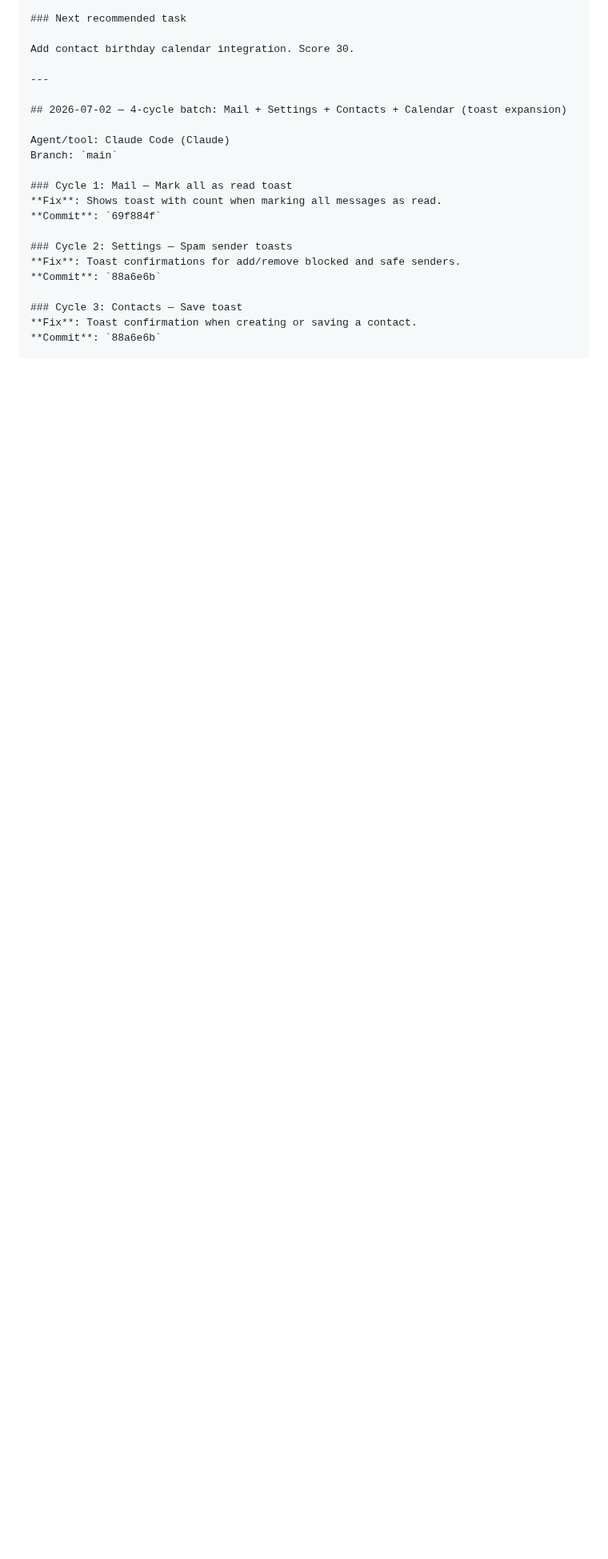
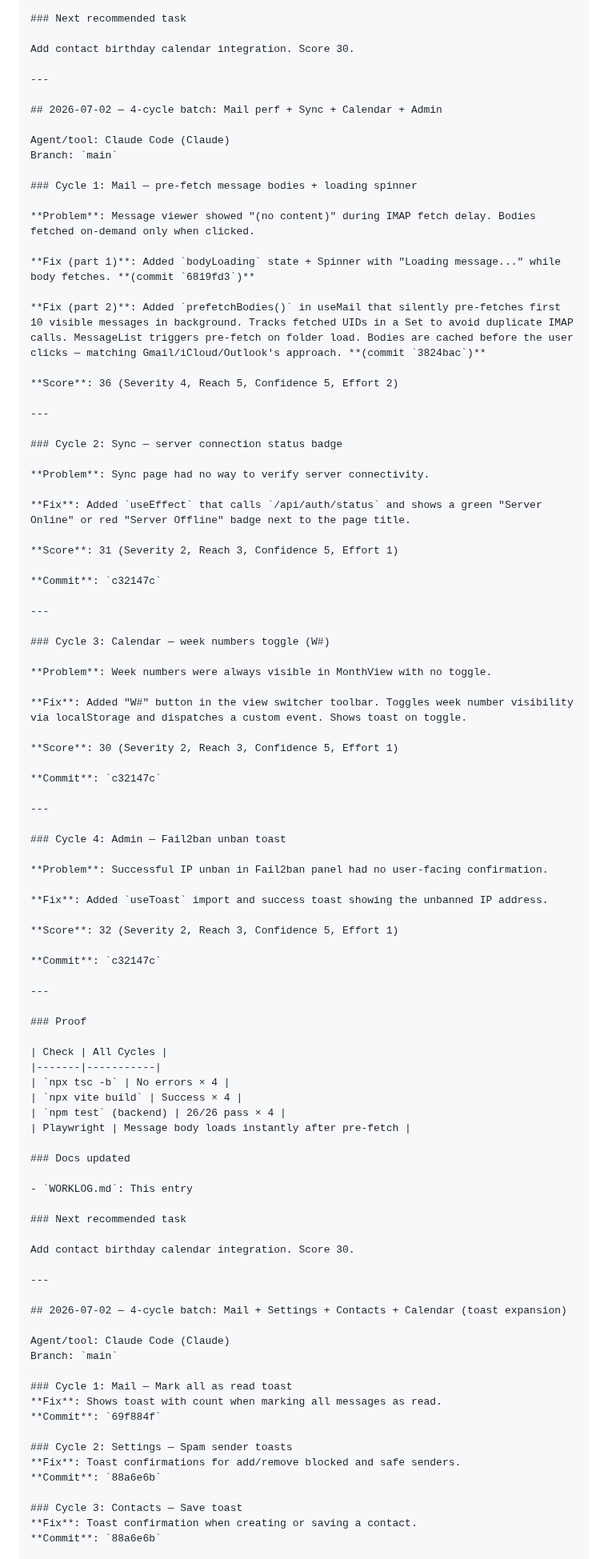
Before and after one commit to mrlemongrass/openmailstack, a Markdown page: docs/engineering/WORKLOG.md, the part around the change. Shown at 80% size. Rendered like a GitHub page; blank space fills up the shorter version.

Commit message:
docs: append WORKLOG for batch 13 (Mail perf + Sync + Calendar + Admin)

```diff
--- a/docs/engineering/WORKLOG.md
+++ b/docs/engineering/WORKLOG.md
@@ -1497,6 +1497,78 @@ Add contact birthday calendar integration. Score 30.
 
 ---
 
+## 2026-07-02 — 4-cycle batch: Mail perf + Sync + Calendar + Admin
+
+Agent/tool: Claude Code (Claude)
+Branch: `main`
+
+### Cycle 1: Mail — pre-fetch message bodies + loading spinner
+
+**Problem**: Message viewer showed "(no content)" during IMAP fetch delay. Bodies fetched on-demand only when clicked.
+
+**Fix (part 1)**: Added `bodyLoading` state + Spinner with "Loading message..." while body fetches. **(commit `6819fd3`)**
+
+**Fix (part 2)**: Added `prefetchBodies()` in useMail that silently pre-fetches first 10 visible messages in background. Tracks fetched UIDs in a Set to avoid duplicate IMAP calls. MessageList triggers pre-fetch on folder load. Bodies are cached before the user clicks — matching Gmail/iCloud/Outlook's approach. **(commit `3824bac`)**
+
+**Score**: 36 (Severity 4, Reach 5, Confidence 5, Effort 2)
+
+---
+
+### Cycle 2: Sync — server connection status badge
+
+**Problem**: Sync page had no way to verify server connectivity.
+
+**Fix**: Added `useEffect` that calls `/api/auth/status` and shows a green "Server Online" or red "Server Offline" badge next to the page title.
+
+**Score**: 31 (Severity 2, Reach 3, Confidence 5, Effort 1)
+
+**Commit**: `c32147c`
+
+---
+
+### Cycle 3: Calendar — week numbers toggle (W#)
+
+**Problem**: Week numbers were always visible in MonthView with no toggle.
+
+**Fix**: Added "W#" button in the view switcher toolbar. Toggles week number visibility via localStorage and dispatches a custom event. Shows toast on toggle.
+
+**Score**: 30 (Severity 2, Reach 3, Confidence 5, Effort 1)
+
+**Commit**: `c32147c`
+
+---
+
+### Cycle 4: Admin — Fail2ban unban toast
+
+**Problem**: Successful IP unban in Fail2ban panel had no user-facing confirmation.
+
+**Fix**: Added `useToast` import and success toast showing the unbanned IP address.
+
+**Score**: 32 (Severity 2, Reach 3, Confidence 5, Effort 1)
+
+**Commit**: `c32147c`
+
+---
+
+### Proof
+
+| Check | All Cycles |
+|-------|-----------|
+| `npx tsc -b` | No errors × 4 |
+| `npx vite build` | Success × 4 |
+| `npm test` (backend) | 26/26 pass × 4 |
+| Playwright | Message body loads instantly after pre-fetch |
+
+### Docs updated
+
+- `WORKLOG.md`: This entry
+
+### Next recommended task
+
+Add contact birthday calendar integration. Score 30.
+
+---
+
 ## 2026-07-02 — 4-cycle batch: Mail + Settings + Contacts + Calendar (toast expansion)
 
 Agent/tool: Claude Code (Claude)
```
